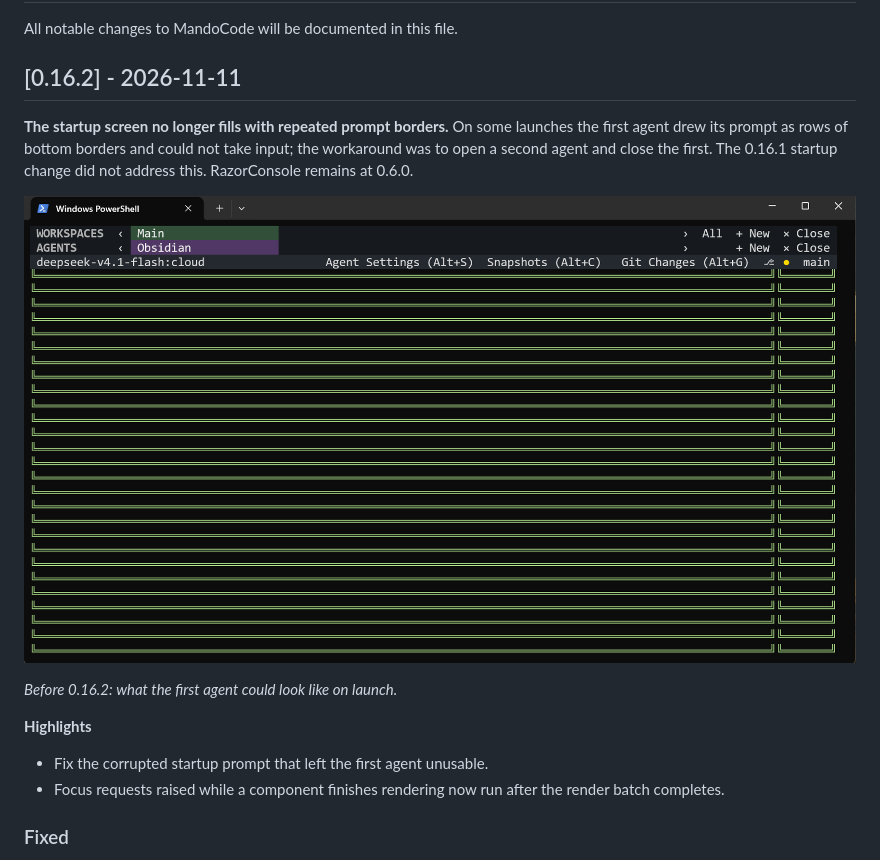
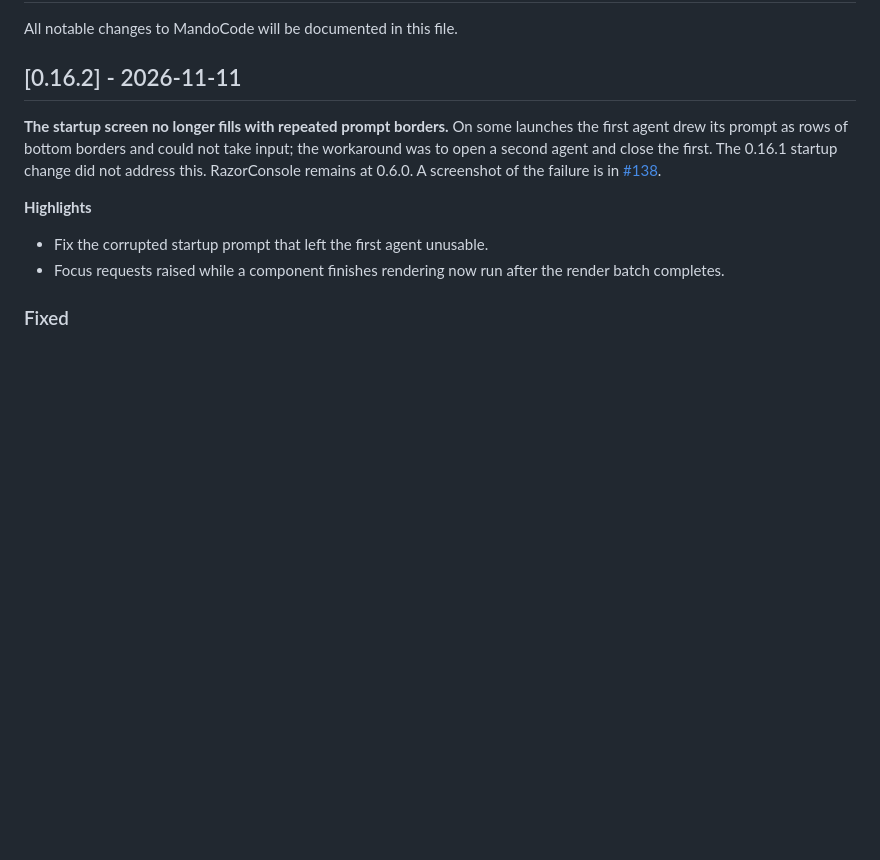
Before and after one commit to DevMando/MandoCode, a Markdown page: docs/CHANGELOG.md, the part around the change. Rendered like a GitHub page; blank space fills up the shorter version.

Commit message:
docs: reference PR #138 for the 0.16.2 screenshot instead of embedding it
Co-Authored-By: Claude Fable 5.2 <noreply@anthropic.com>

```diff
--- a/docs/CHANGELOG.md
+++ b/docs/CHANGELOG.md
@@ -4,11 +4,7 @@ All notable changes to MandoCode will be documented in this file.
 
 ## [0.16.2] - 2026-11-11
 
-**The startup screen no longer fills with repeated prompt borders.** On some launches the first agent drew its prompt as rows of bottom borders and could not take input; the workaround was to open a second agent and close the first. The 0.16.1 startup change did not address this. RazorConsole remains at 0.6.0.
-
-![The startup screen before this fix: every row below the agent header shows a prompt border](images/startup-repeated-borders-before-0.16.2.png)
-
-*Before 0.16.2: what the first agent could look like on launch.*
+**The startup screen no longer fills with repeated prompt borders.** On some launches the first agent drew its prompt as rows of bottom borders and could not take input; the workaround was to open a second agent and close the first. The 0.16.1 startup change did not address this. RazorConsole remains at 0.6.0. A screenshot of the failure is in [#138](https://github.com/DevMando/MandoCode/pull/138).
 
 **Highlights**
 
```
